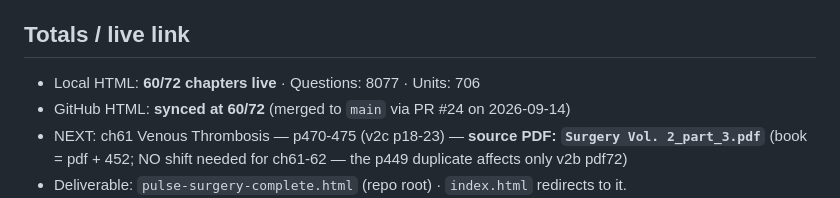
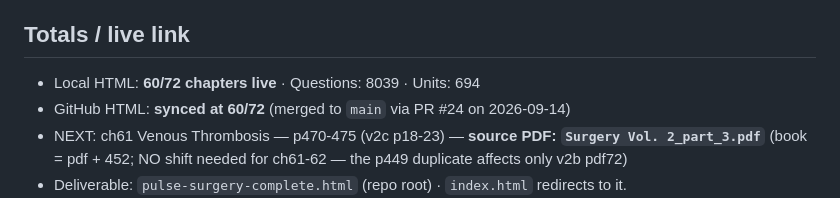
Before and after one commit to Deva20045/Surgery, a Markdown page: PROGRESS.md, the part around the change. Rendered like a GitHub page.

Commit message:
PROGRESS.md: correct batch totals (8039 qs / 694 units)
Co-authored-by: arena-agent <297053741+arena-agent@users.noreply.github.com>

```diff
--- a/PROGRESS.md
+++ b/PROGRESS.md
@@ -204,7 +204,7 @@ ch70 Common Surgical Swellings 544-546 (v2d p21-23) · ch71 Common Ulcers 547-54
   (mirrors the Ortho session layout — user downloads it from the Workspace panel).
 
 ## Totals / live link
-- Local HTML: **60/72 chapters live** · Questions: 8077 · Units: 706
+- Local HTML: **60/72 chapters live** · Questions: 8039 · Units: 694
 - GitHub HTML: **synced at 60/72** (merged to `main` via PR #24 on 2026-09-14)
 - NEXT: ch61 Venous Thrombosis — p470-475 (v2c p18-23) — **source PDF: `Surgery Vol. 2_part_3.pdf`**
   (book = pdf + 452; NO shift needed for ch61-62 — the p449 duplicate affects only v2b pdf72)
```
